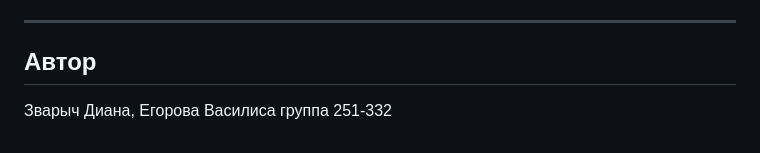
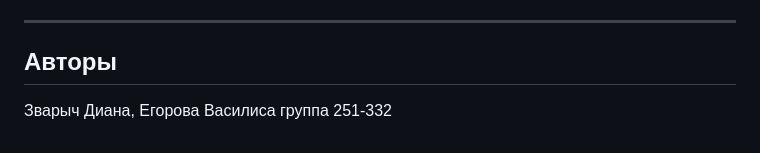
Before and after one commit to PredIog/site-for-university, a Markdown page: README.md, the part around the change. Rendered like a GitHub page.

```diff
--- a/README.md
+++ b/README.md
@@ -109,6 +109,6 @@
 
 ---
 
-## Автор
+## Авторы
 
 Зварыч Диана, Егорова Василиса группа 251-332
```
